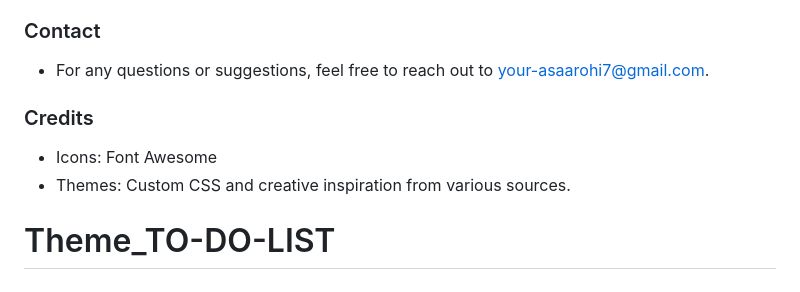
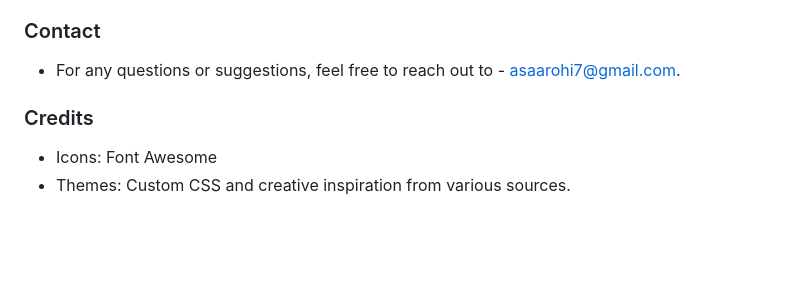
Before and after one commit to Aarohias/Theme_TO-DO-LIST, a Markdown page: README.md, the part around the change. GitHub-like rendering; blank space fills up the shorter version.

```diff
--- a/README.md
+++ b/README.md
@@ -63,9 +63,8 @@ Contributions are welcome! If you have any ideas for improvements or find any is
 6. Open a pull request.
 
 ### Contact
-- For any questions or suggestions, feel free to reach out to your-asaarohi7@gmail.com.
+- For any questions or suggestions, feel free to reach out to - asaarohi7@gmail.com.
 
 ### Credits
 - Icons: Font Awesome
 - Themes: Custom CSS and creative inspiration from various sources.
-# Theme_TO-DO-LIST
```
